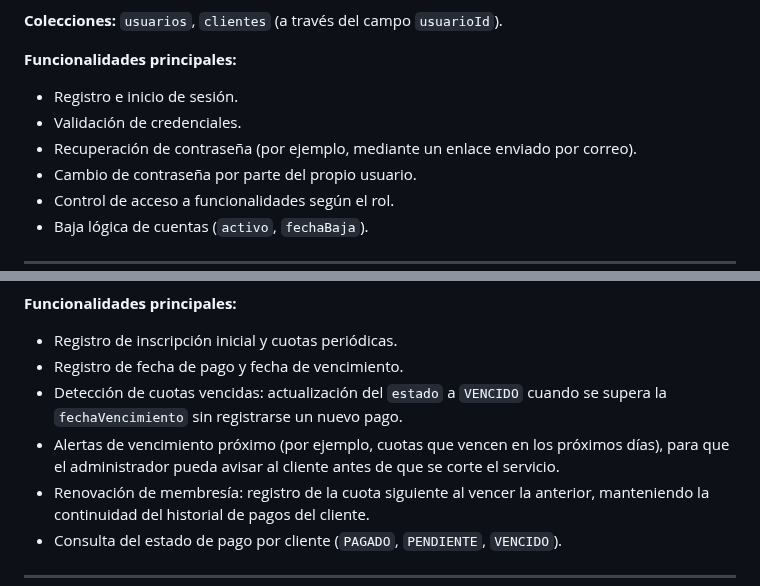
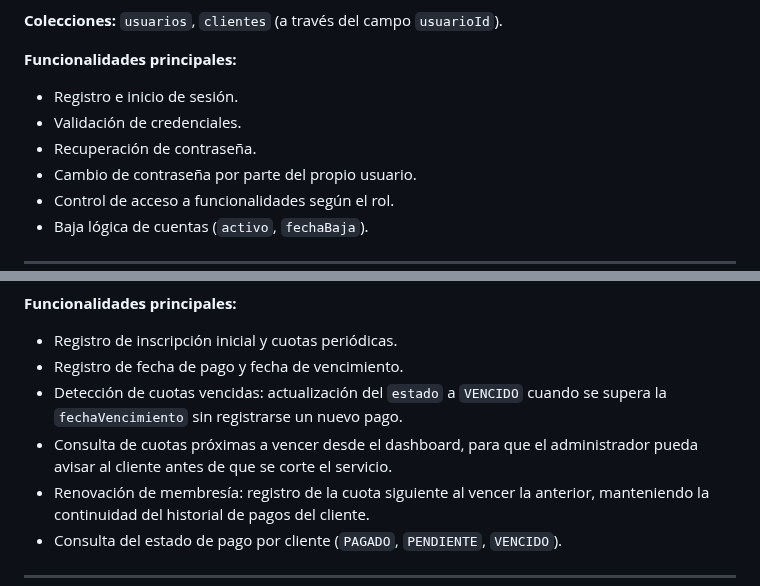
Before and after one commit to maurozavatti/TPI_Grupo_101_GymManager, a Markdown page: docs/MODULOS.md, 2 parts joined by grey strips. GitHub-like rendering.

Commit message:
Modificacion de inconsistencias

```diff
--- a/docs/MODULOS.md
+++ b/docs/MODULOS.md
@@ -32,7 +32,7 @@ Gestiona el acceso al sistema. Existen tres roles: `ADMIN`, `ENTRENADOR` y `USUA
 **Funcionalidades principales:**
 - Registro e inicio de sesión.
 - Validación de credenciales.
-- Recuperación de contraseña (por ejemplo, mediante un enlace enviado por correo).
+- Recuperación de contraseña.
 - Cambio de contraseña por parte del propio usuario.
 - Control de acceso a funcionalidades según el rol.
 - Baja lógica de cuentas (`activo`, `fechaBaja`).
@@ -118,7 +118,7 @@ Permite administrar los pagos realizados por los clientes.
 - Registro de inscripción inicial y cuotas periódicas.
 - Registro de fecha de pago y fecha de vencimiento.
 - Detección de cuotas vencidas: actualización del `estado` a `VENCIDO` cuando se supera la `fechaVencimiento` sin registrarse un nuevo pago.
-- Alertas de vencimiento próximo (por ejemplo, cuotas que vencen en los próximos días), para que el administrador pueda avisar al cliente antes de que se corte el servicio.
+- Consulta de cuotas próximas a vencer desde el dashboard, para que el administrador pueda avisar al cliente antes de que se corte el servicio.
 - Renovación de membresía: registro de la cuota siguiente al vencer la anterior, manteniendo la continuidad del historial de pagos del cliente.
 - Consulta del estado de pago por cliente (`PAGADO`, `PENDIENTE`, `VENCIDO`).
 
```
